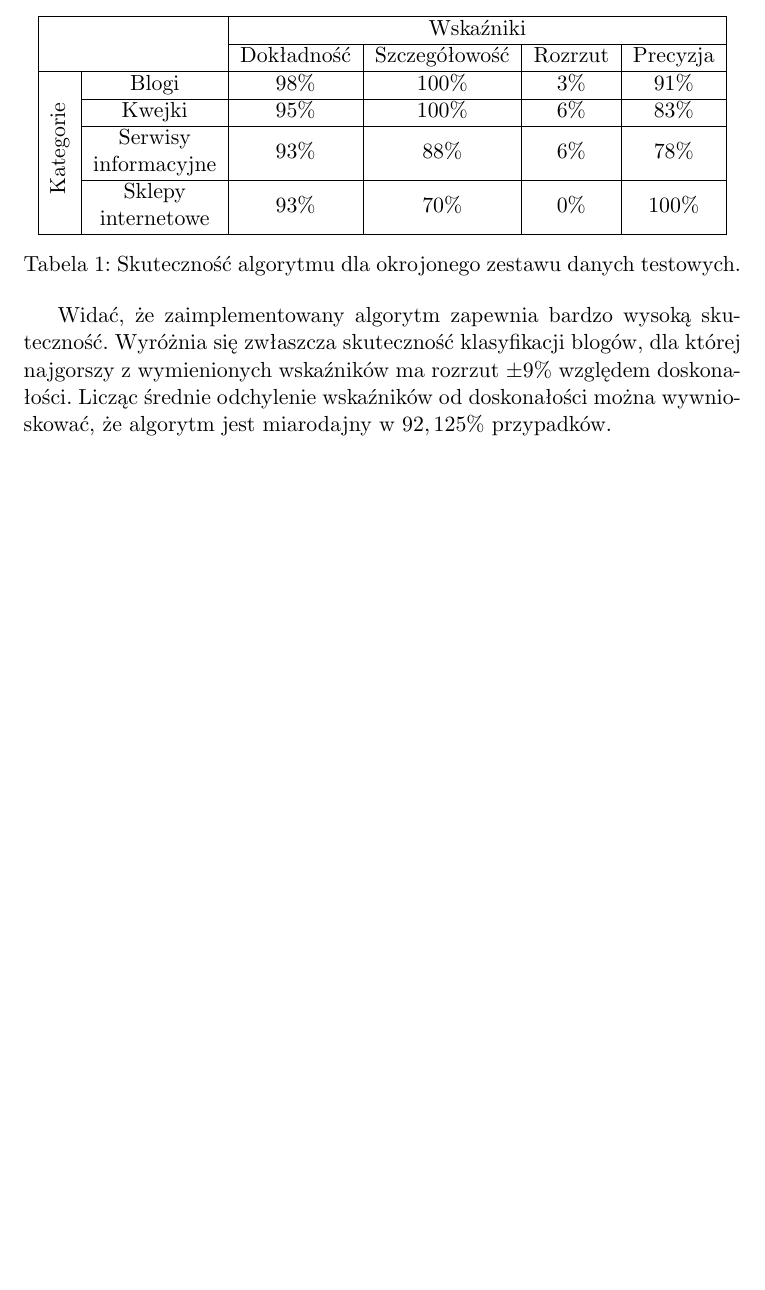
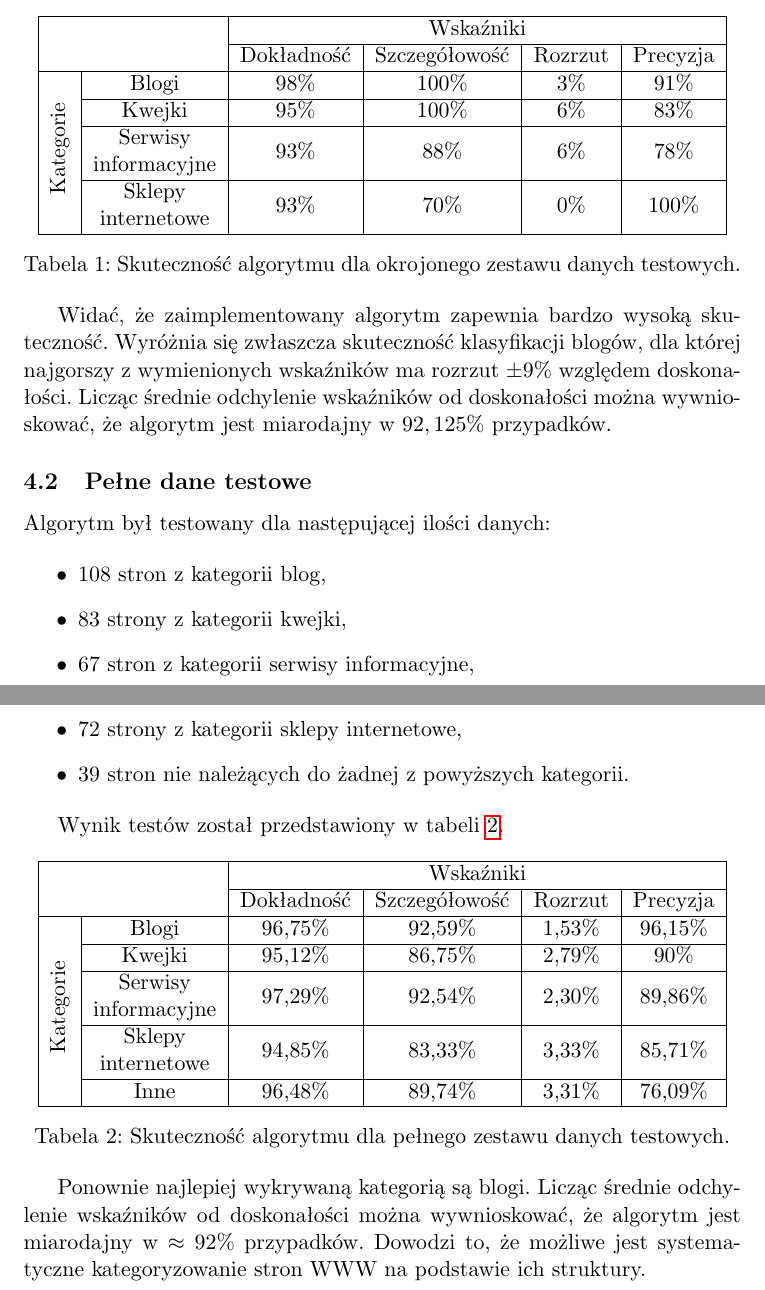
Before and after one commit to manisero/SemViii, a LaTeX document (docs/WEDT/final_documentation/final_documentation.tex): part of page 8 of 8 before the commit and two parts of pages 8 and 9 of 9 after it, the two joined at a grey line, cut so that both start at the same text, the shorter picture padded with empty space. Compiled offline with pdfLaTeX.

Commit message:
Introduced final test set accuracy description

```diff
--- a/docs/WEDT/final_documentation/final_documentation.tex
+++ b/docs/WEDT/final_documentation/final_documentation.tex
@@ -315,4 +315,45 @@ Tabela \ref{tab:reduced_set_accuracy} przedstawia wynik działania algorytmu dla
 
 Widać, że zaimplementowany algorytm zapewnia bardzo wysoką skuteczność. Wyróżnia się zwłaszcza skuteczność klasyfikacji blogów, dla której najgorszy z~wymienionych wskaźników ma rozrzut $\pm 9\%$ względem doskonałości. Licząc średnie odchylenie wskaźników od doskonałości można wywnioskować, że  algorytm jest miarodajny w~$92,125\%$ przypadków.
 
+\subsection{Pełne dane testowe}
+
+Algorytm był testowany dla następującej ilości danych:
+
+\begin{itemize}
+    \item 108 stron z~kategorii blog,
+    \item 83 strony z~kategorii kwejki,
+    \item 67 stron z~kategorii serwisy informacyjne,
+    \item 72 strony z~kategorii sklepy internetowe,
+    \item 39 stron nie należących do żadnej z~powyższych kategorii.
+\end{itemize}
+
+Wynik testów został przedstawiony w~tabeli \ref{tab:full_set_accuracy}.
+
+\begin{table}[ht!]
+\centering
+    \begin{tabular}{| c | c | c | c | c | c |}
+        \hline
+        \multicolumn{2}{|c|}{} & \multicolumn{4}{c|}{Wskaźniki} \\
+        \cline{3-6}
+        \multicolumn{2}{|c|}{} & Dokładność & Szczegółowość & Rozrzut & Precyzja \\
+        \hline
+        \multirow{7}{*}{\begin{sideways}Kategorie \end{sideways}} & Blogi & 96,75\% & 92,59\% & 1,53\% & 96,15\% \\
+        \cline{2-6}
+        & Kwejki & 95,12\% & 86,75\% & 2,79\% & 90\% \\
+        \cline{2-6}
+        & Serwisy & \multirow{2}{*}{97,29\%} & \multirow{2}{*}{92,54\%} & \multirow{2}{*}{2,30\%} & \multirow{2}{*}{89,86\%} \\
+        & informacyjne & & & & \\
+        \cline{2-6}
+        & Sklepy & \multirow{2}{*}{94,85\%} & \multirow{2}{*}{83,33\%} & \multirow{2}{*}{3,33\%} & \multirow{2}{*}{85,71\%} \\
+        & internetowe & & & & \\
+        \cline{2-6}
+        & Inne & 96,48\% & 89,74\% & 3,31\% & 76,09\% \\
+        \hline
+    \end{tabular}
+    \caption{Skuteczność algorytmu dla pełnego zestawu danych testowych.}
+    \label{tab:full_set_accuracy}
+\end{table}
+
+Ponownie najlepiej wykrywaną kategorią są blogi. Licząc średnie odchylenie wskaźników od doskonałości można wywnioskować, że algorytm jest miarodajny w~$\approx 92\%$ przypadków. Dowodzi to, że możliwe jest systematyczne kategoryzowanie stron WWW na podstawie ich struktury.
+
 \end{document}
```
Also changed, not shown: docs/WEDT/final_documentation/final_documentation.pdf.
